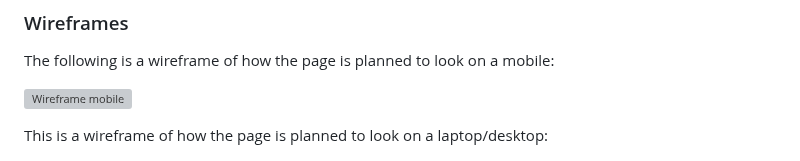
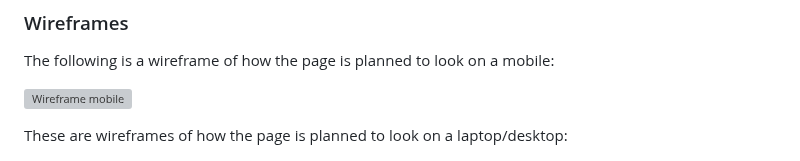
Before and after one commit to eva-may-JS/Individual-Full-Stack-Project, a Markdown page: README.md, the part around the change. Rendered like a GitHub page; grey boxes are pictures that could not be loaded.

Commit message:
Final Readme file update

```diff
--- a/README.md
+++ b/README.md
@@ -22,7 +22,7 @@ The following is a wireframe of how the page is planned to look on a mobile:
 
 ![Wireframe mobile](https://github.com/eva-may-JS/Individual-Full-Stack-Project/blob/main/static/images/Mobile%20wireframe%20V.3.png)
 
-This is a wireframe of how the page is planned to look on a laptop/desktop:
+These are wireframes of how the page is planned to look on a laptop/desktop:
 
 ![Laptop home page](https://github.com/eva-may-JS/Individual-Full-Stack-Project/blob/main/static/images/Laptop%20home%20page.png)
 ![Laptop events page](https://github.com/eva-may-JS/Individual-Full-Stack-Project/blob/main/static/images/Laptop%20events%20page.png)
```
